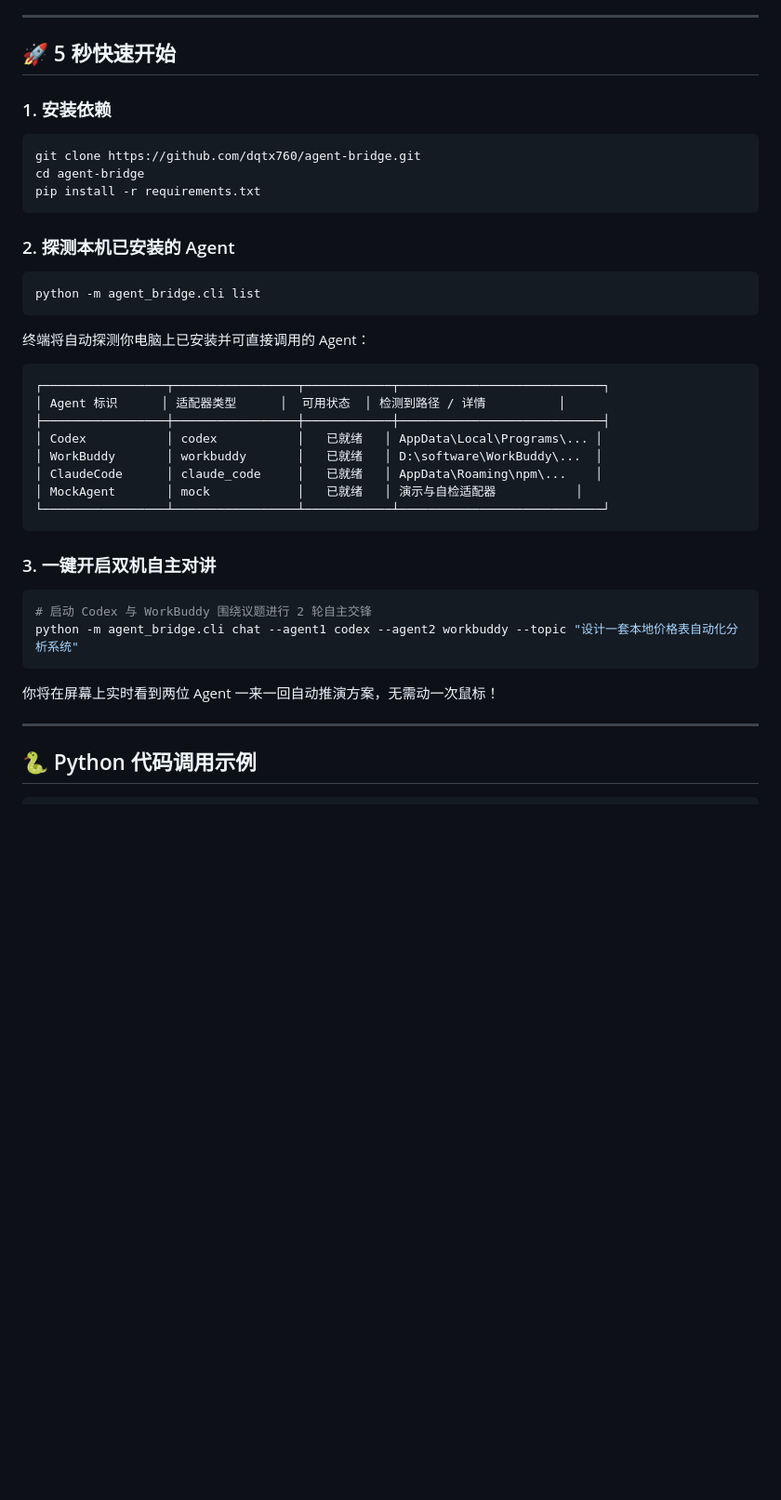
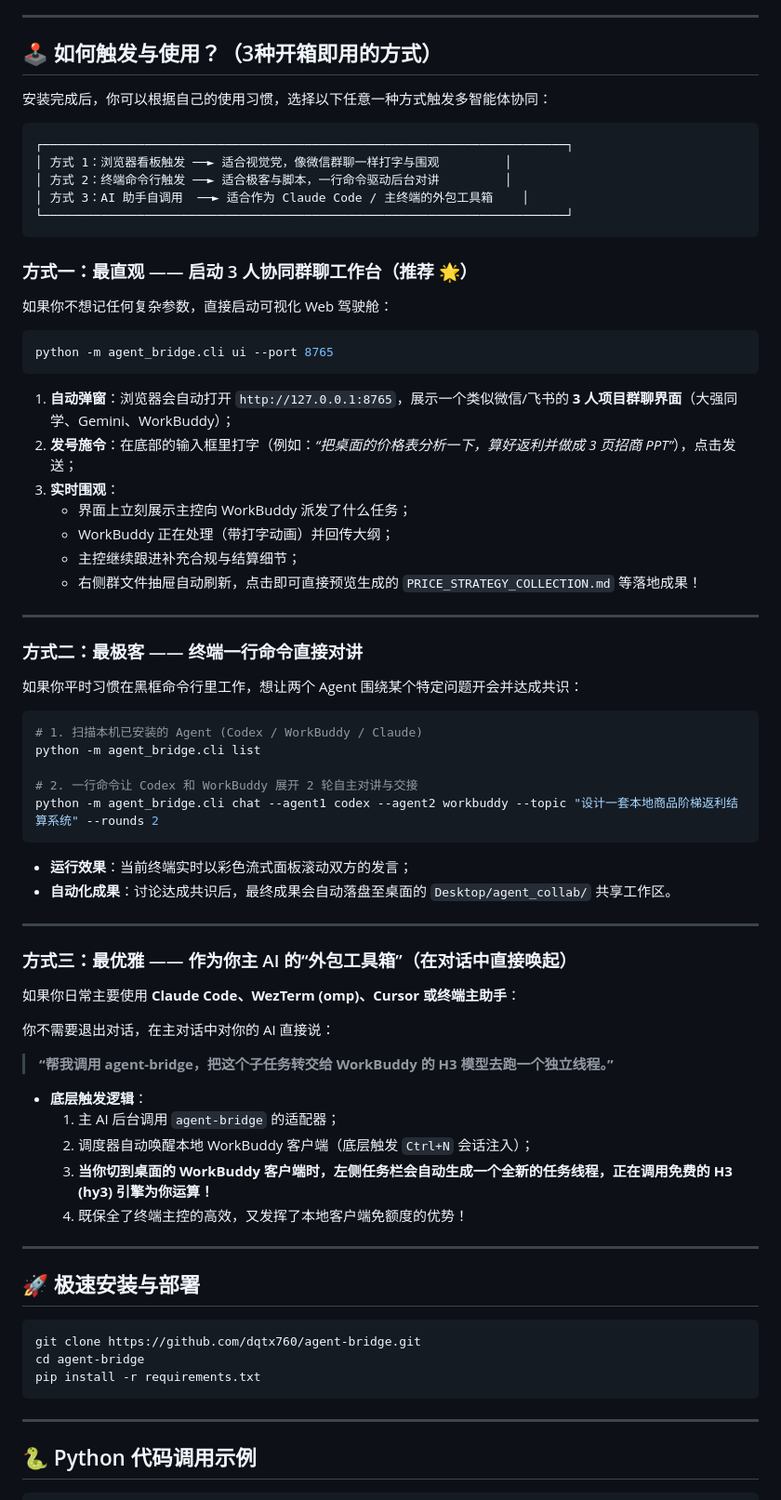
Before and after one commit to dqtx760/agent-bridge, a Markdown page: README.md, the part around the change. Shown at 93% size. Rendered like a GitHub page; blank space fills up the shorter version.

Commit message:
docs: clarify 3-way invocation methods (Web UI, CLI, AI sub-agent)

````diff
--- a/README.md
+++ b/README.md
@@ -61,43 +61,75 @@ flowchart TD
 
 ---
 
-## 🚀 5 秒快速开始
+## 🕹️ 如何触发与使用？（3种开箱即用的方式）
 
-### 1. 安装依赖
+安装完成后，你可以根据自己的使用习惯，选择以下任意一种方式触发多智能体协同：
+
+```
+┌────────────────────────────────────────────────────────────────────────┐
+│ 方式 1：浏览器看板触发 ──► 适合视觉党，像微信群聊一样打字与围观         │
+│ 方式 2：终端命令行触发 ──► 适合极客与脚本，一行命令驱动后台对讲         │
+│ 方式 3：AI 助手自调用  ──► 适合作为 Claude Code / 主终端的外包工具箱    │
+└────────────────────────────────────────────────────────────────────────┘
+```
+
+### 方式一：最直观 —— 启动 3 人协同群聊工作台（推荐 🌟）
+
+如果你不想记任何复杂参数，直接启动可视化 Web 驾驶舱：
+
+```bash
+python -m agent_bridge.cli ui --port 8765
+```
+
+1. **自动弹窗**：浏览器会自动打开 `http://127.0.0.1:8765`，展示一个类似微信/飞书的 **3 人项目群聊界面**（大强同学、Gemini、WorkBuddy）；
+2. **发号施令**：在底部的输入框里打字（例如：*“把桌面的价格表分析一下，算好返利并做成 3 页招商 PPT”*），点击发送；
+3. **实时围观**：
+   - 界面上立刻展示主控向 WorkBuddy 派发了什么任务；
+   - WorkBuddy 正在处理（带打字动画）并回传大纲；
+   - 主控继续跟进补充合规与结算细节；
+   - 右侧群文件抽屉自动刷新，点击即可直接预览生成的 `PRICE_STRATEGY_COLLECTION.md` 等落地成果！
+
+---
+
+### 方式二：最极客 —— 终端一行命令直接对讲
+
+如果你平时习惯在黑框命令行里工作，想让两个 Agent 围绕某个特定问题开会并达成共识：
+
+```bash
+# 1. 扫描本机已安装的 Agent (Codex / WorkBuddy / Claude)
+python -m agent_bridge.cli list
+
+# 2. 一行命令让 Codex 和 WorkBuddy 展开 2 轮自主对讲与交接
+python -m agent_bridge.cli chat --agent1 codex --agent2 workbuddy --topic "设计一套本地商品阶梯返利结算系统" --rounds 2
+```
+
+- **运行效果**：当前终端实时以彩色流式面板滚动双方的发言；
+- **自动化成果**：讨论达成共识后，最终成果会自动落盘至桌面的 `Desktop/agent_collab/` 共享工作区。
+
+---
+
+### 方式三：最优雅 —— 作为你主 AI 的“外包工具箱”（在对话中直接唤起）
+
+如果你日常主要使用 **Claude Code、WezTerm (omp)、Cursor 或终端主助手**：
+
+你不需要退出对话，在主对话中对你的 AI 直接说：
+> **“帮我调用 agent-bridge，把这个子任务转交给 WorkBuddy 的 H3 模型去跑一个独立线程。”**
+
+- **底层触发逻辑**：
+  1. 主 AI 后台调用 `agent-bridge` 的适配器；
+  2. 调度器自动唤醒本地 WorkBuddy 客户端（底层触发 `Ctrl+N` 会话注入）；
+  3. **当你切到桌面的 WorkBuddy 客户端时，左侧任务栏会自动生成一个全新的任务线程，正在调用免费的 H3 (hy3) 引擎为你运算！**
+  4. 既保全了终端主控的高效，又发挥了本地客户端免额度的优势！
+
+---
+
+## 🚀 极速安装与部署
 
 ```bash
 git clone https://github.com/dqtx760/agent-bridge.git
 cd agent-bridge
 pip install -r requirements.txt
 ```
-
-### 2. 探测本机已安装的 Agent
-
-```bash
-python -m agent_bridge.cli list
-```
-
-终端将自动探测你电脑上已安装并可直接调用的 Agent：
-```text
-┌─────────────────┬─────────────────┬────────────┬────────────────────────────┐
-│ Agent 标识      │ 适配器类型      │  可用状态  │ 检测到路径 / 详情          │
-├─────────────────┼─────────────────┼────────────┼────────────────────────────┤
-│ Codex           │ codex           │   已就绪   │ AppData\Local\Programs\... │
-│ WorkBuddy       │ workbuddy       │   已就绪   │ D:\software\WorkBuddy\...  │
-│ ClaudeCode      │ claude_code     │   已就绪   │ AppData\Roaming\npm\...    │
-│ MockAgent       │ mock            │   已就绪   │ 演示与自检适配器           │
-└─────────────────┴─────────────────┴────────────┴────────────────────────────┘
-```
-
-### 3. 一键开启双机自主对讲
-
-```bash
-# 启动 Codex 与 WorkBuddy 围绕议题进行 2 轮自主交锋
-python -m agent_bridge.cli chat --agent1 codex --agent2 workbuddy --topic "设计一套本地价格表自动化分析系统"
-```
-
-你将在屏幕上实时看到两位 Agent 一来一回自动推演方案，无需动一次鼠标！
-
 ---
 
 ## 🐍 Python 代码调用示例
````
